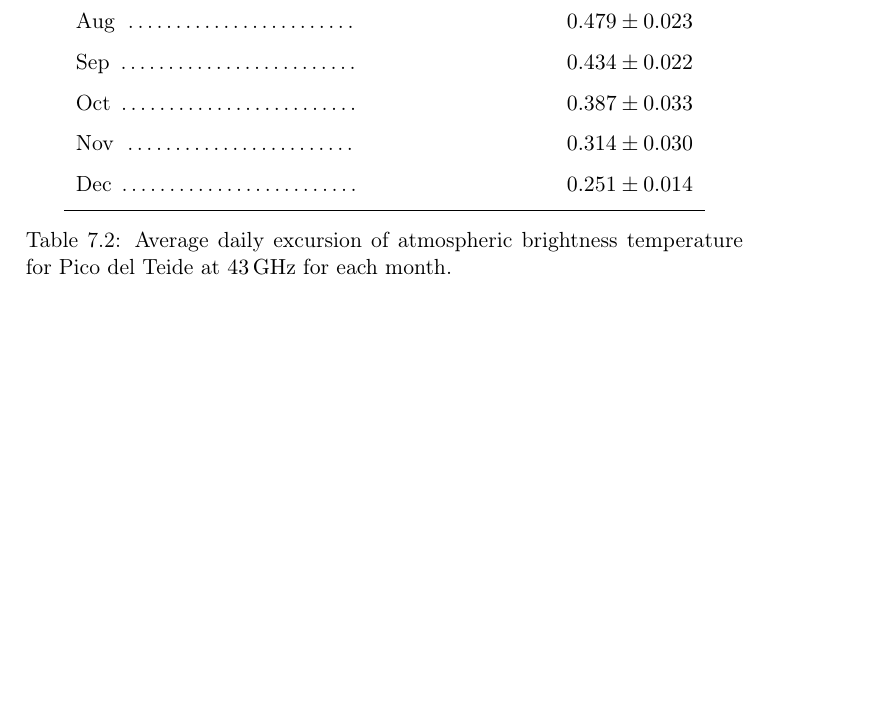
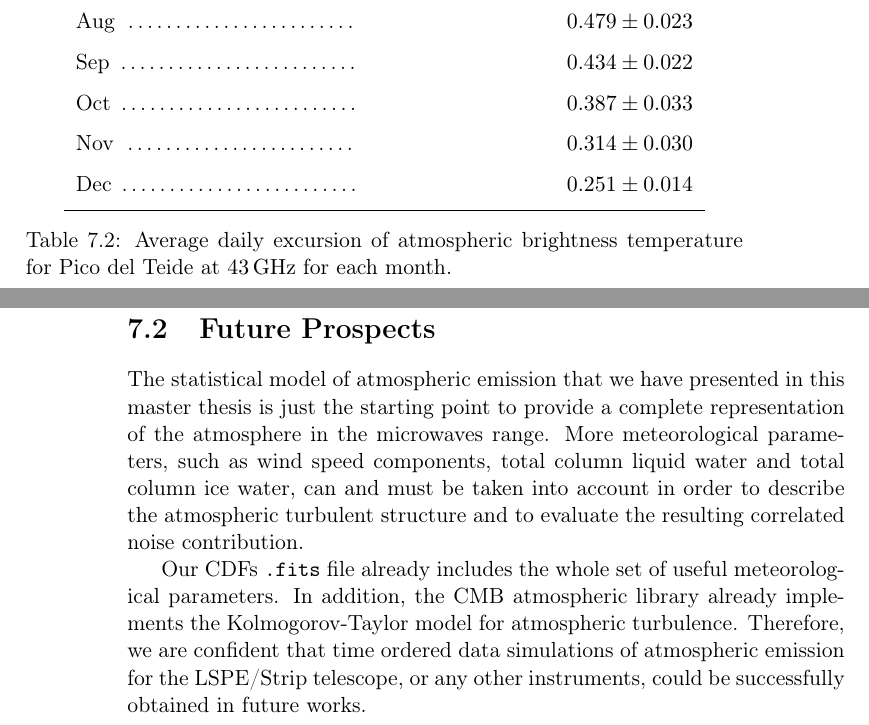
Before and after one commit to savaroskij/Thesis_Paper, a LaTeX thesis (thesis.tex, which reads chapters/conclusions/conclusions.tex): part of page 123 of 131 before the commit and two parts of pages 123 and 124 of 131 after it, the two joined at a grey line, cut so that both start at the same text, the shorter picture padded with empty space. Compiled offline with pdfLaTeX.

Commit message:
Add future prospects section

```diff
--- a/chapters/conclusions/conclusions.tex
+++ b/chapters/conclusions/conclusions.tex
@@ -139,3 +139,18 @@ atmospheric effects.  We show some preliminaries results in
 \autoref{sensitivity}.
 
 \section{Future Prospects}
+
+The statistical model of atmospheric emission that we have presented in
+this master thesis is just the starting point to provide a complete
+representation of the atmosphere in the microwaves range. More
+meteorological parameters, such as wind speed components, total column
+liquid water and total column ice water, can and must be taken into account
+in order to describe the atmospheric turbulent structure and to evaluate
+the resulting correlated noise contribution.
+
+Our CDFs \texttt{.fits} file already includes the whole set of useful
+meteorological parameters. In addition, the CMB atmospheric library already
+implements the Kolmogorov-Taylor model for atmospheric turbulence.
+Therefore, we are confident that time ordered data simulations of
+atmospheric emission for the LSPE/Strip telescope, or any other
+instruments, could be successfully obtained in future works.
```
